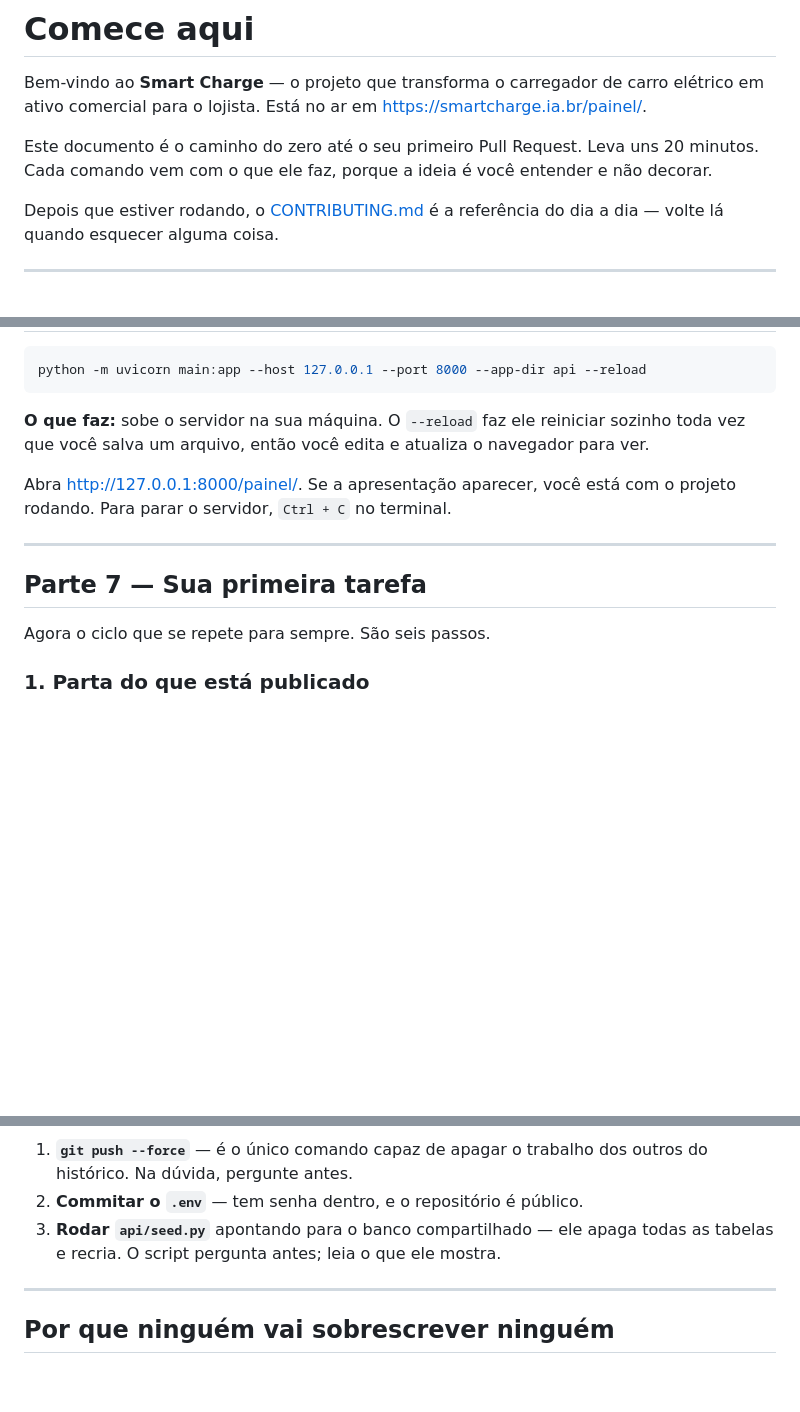
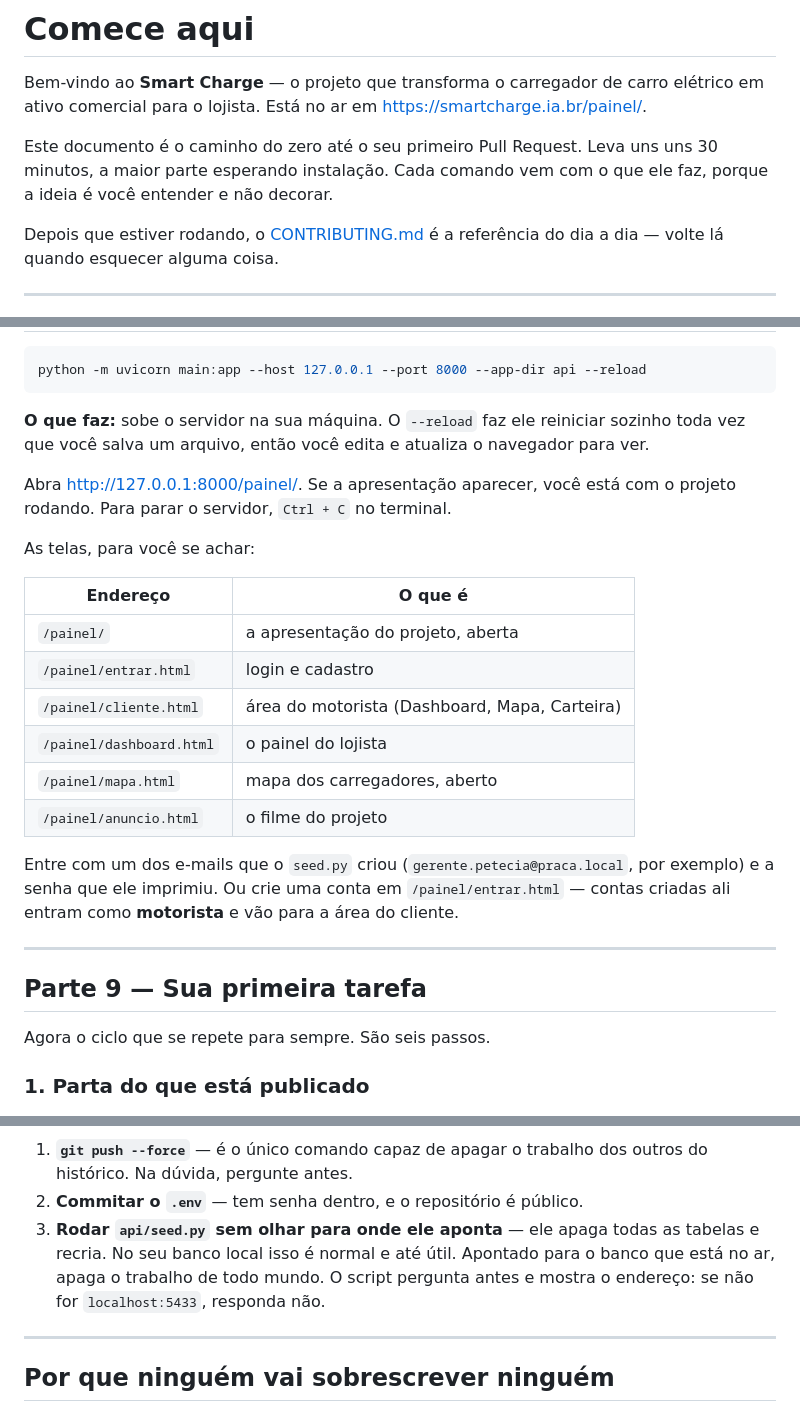
Before and after one commit to Vitormk1/challange, a Markdown page: COMECE_AQUI.md, 3 parts joined by grey strips. Drawn GitHub-style; blank space fills up the shorter version.

```diff
--- a/COMECE_AQUI.md
+++ b/COMECE_AQUI.md
@@ -5,7 +5,7 @@ elétrico em ativo comercial para o lojista. Está no ar em
 <https://smartcharge.ia.br/painel/>.
 
 Este documento é o caminho do zero até o seu primeiro Pull Request. Leva uns
-20 minutos. Cada comando vem com o que ele faz, porque a ideia é você entender
+uns 30 minutos, a maior parte esperando instalação. Cada comando vem com o que ele faz, porque a ideia é você entender
 e não decorar.
 
 Depois que estiver rodando, o [CONTRIBUTING.md](CONTRIBUTING.md) é a
@@ -122,9 +185,25 @@ navegador para ver.
 Abra <http://127.0.0.1:8000/painel/>. Se a apresentação aparecer, você está
 com o projeto rodando. Para parar o servidor, `Ctrl + C` no terminal.
 
+As telas, para você se achar:
+
+| Endereço | O que é |
+|---|---|
+| `/painel/` | a apresentação do projeto, aberta |
+| `/painel/entrar.html` | login e cadastro |
+| `/painel/cliente.html` | área do motorista (Dashboard, Mapa, Carteira) |
+| `/painel/dashboard.html` | o painel do lojista |
+| `/painel/mapa.html` | mapa dos carregadores, aberto |
+| `/painel/anuncio.html` | o filme do projeto |
+
+Entre com um dos e-mails que o `seed.py` criou (`gerente.petecia@praca.local`,
+por exemplo) e a senha que ele imprimiu. Ou crie uma conta em
+`/painel/entrar.html` — contas criadas ali entram como **motorista** e vão
+para a área do cliente.
+
 ---
 
-## Parte 7 — Sua primeira tarefa
+## Parte 9 — Sua primeira tarefa
 
 Agora o ciclo que se repete para sempre. São seis passos.
 
@@ -237,8 +316,11 @@ E três coisas que **não** se faz:
 1. **`git push --force`** — é o único comando capaz de apagar o trabalho dos
    outros do histórico. Na dúvida, pergunte antes.
 2. **Commitar o `.env`** — tem senha dentro, e o repositório é público.
-3. **Rodar `api/seed.py`** apontando para o banco compartilhado — ele apaga
-   todas as tabelas e recria. O script pergunta antes; leia o que ele mostra.
+3. **Rodar `api/seed.py` sem olhar para onde ele aponta** — ele apaga todas
+   as tabelas e recria. No seu banco local isso é normal e até útil. Apontado
+   para o banco que está no ar, apaga o trabalho de todo mundo. O script
+   pergunta antes e mostra o endereço: se não for `localhost:5433`, responda
+   não.
 
 ---
 
```
Also changed, not shown: other parts of COMECE_AQUI.md (+74 -11 lines).
